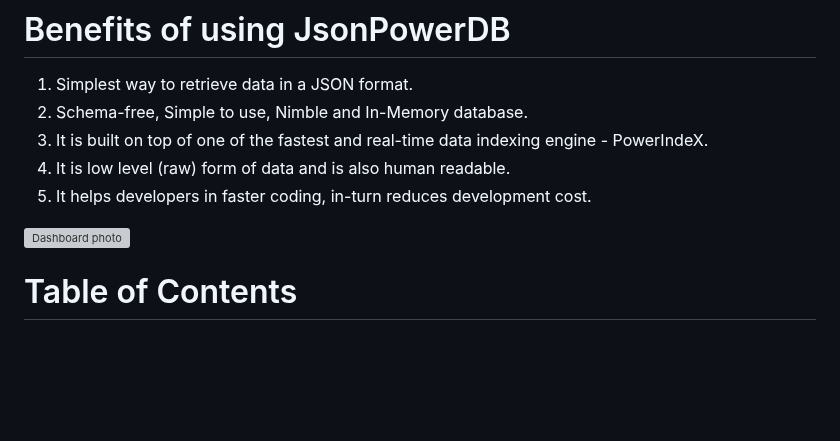
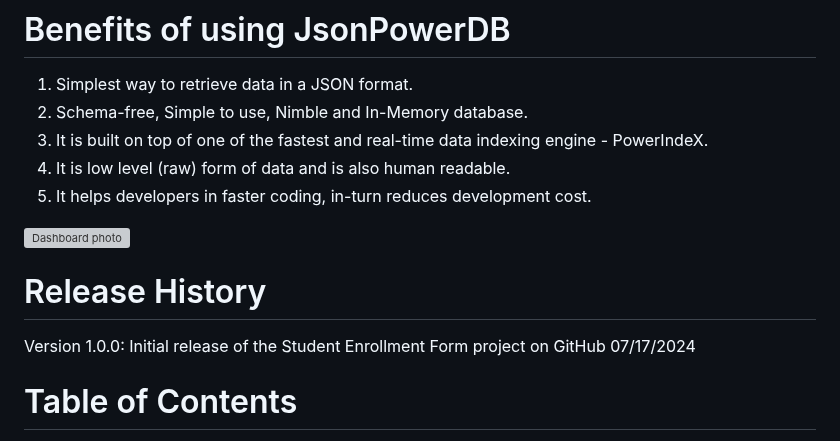
Before and after one commit to bhawanak0504/Micro-Project, a Markdown page: README.md, the part around the change. Drawn GitHub-style; blank space fills up the shorter version; grey boxes are pictures that could not be loaded.

```diff
--- a/README.md
+++ b/README.md
@@ -24,6 +24,11 @@ JsonPowerDB is a Real-time, High Performance, Lightweight and Simple to Use, Res
 <img width="945" alt="Dashboard photo" src="https://github.com/user-attachments/assets/935d478b-d743-49bf-b6a5-e79a3566a029">
 
 
+
+
+# Release History
+
+Version 1.0.0: Initial release of the Student Enrollment Form project on GitHub 07/17/2024
 
 # Table of Contents
 
```
